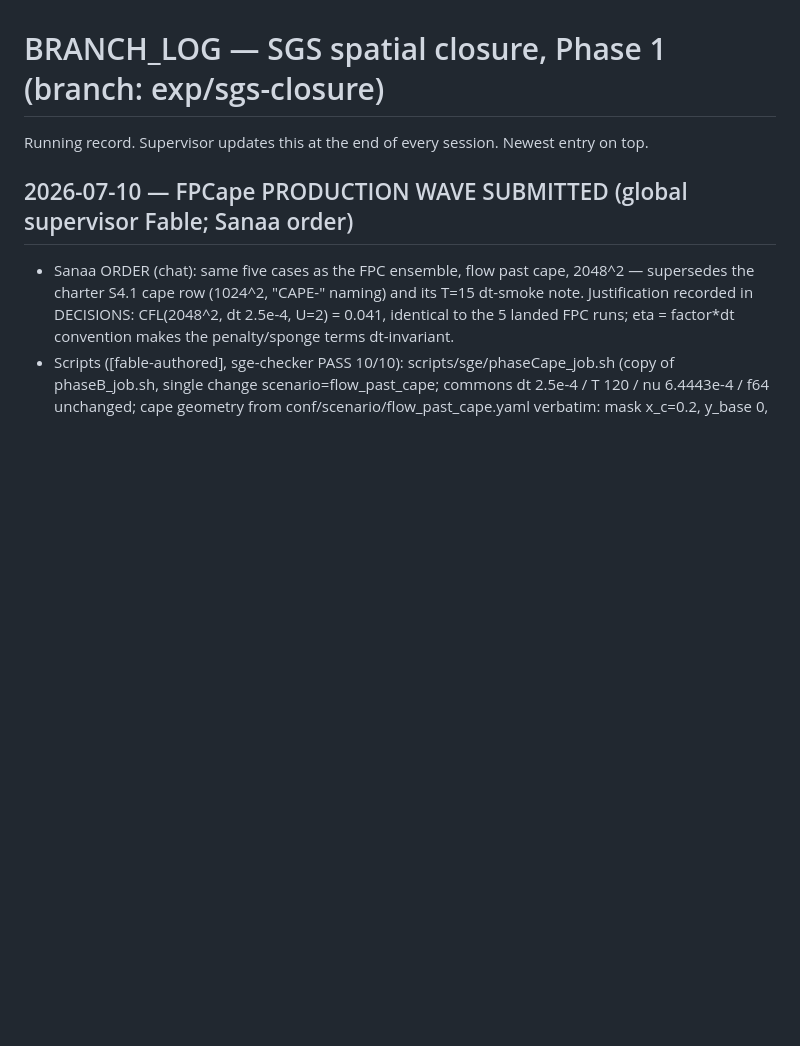
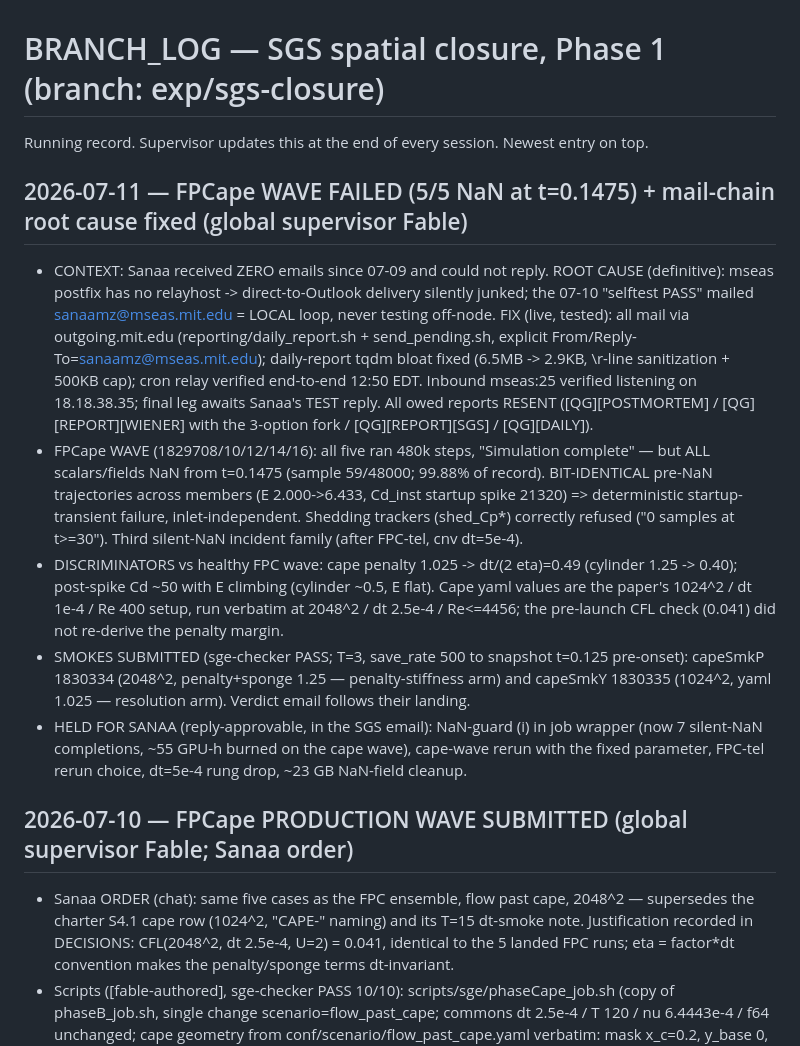
Before and after one commit to sanaamouzahir/qg-closure, a Markdown page: BRANCH_LOG.md, the part around the change. GitHub-like rendering; blank space fills up the shorter version.

Commit message:
BRANCH_LOG: FPCape 5/5 NaN diagnosis + smokes 1830334/5; mail-chain root cause + fix
Co-Authored-By: Claude Fable 5 <noreply@anthropic.com>

```diff
--- a/BRANCH_LOG.md
+++ b/BRANCH_LOG.md
@@ -1,6 +1,31 @@
 # BRANCH_LOG — SGS spatial closure, Phase 1  (branch: exp/sgs-closure)
 
 Running record. Supervisor updates this at the end of every session. Newest entry on top.
+
+## 2026-07-11 — FPCape WAVE FAILED (5/5 NaN at t=0.1475) + mail-chain root cause fixed (global supervisor Fable)
+- CONTEXT: Sanaa received ZERO emails since 07-09 and could not reply. ROOT CAUSE (definitive):
+  mseas postfix has no relayhost -> direct-to-Outlook delivery silently junked; the 07-10
+  "selftest PASS" mailed sanaamz@mseas.mit.edu = LOCAL loop, never testing off-node. FIX (live,
+  tested): all mail via outgoing.mit.edu (reporting/daily_report.sh + send_pending.sh, explicit
+  From/Reply-To=sanaamz@mseas.mit.edu); daily-report tqdm bloat fixed (6.5MB -> 2.9KB, \r-line
+  sanitization + 500KB cap); cron relay verified end-to-end 12:50 EDT. Inbound mseas:25 verified
+  listening on 18.18.38.35; final leg awaits Sanaa's TEST reply. All owed reports RESENT
+  ([QG][POSTMORTEM] / [QG][REPORT][WIENER] with the 3-option fork / [QG][REPORT][SGS] / [QG][DAILY]).
+- FPCape WAVE (1829708/10/12/14/16): all five ran 480k steps, "Simulation complete" — but ALL
+  scalars/fields NaN from t=0.1475 (sample 59/48000; 99.88% of record). BIT-IDENTICAL pre-NaN
+  trajectories across members (E 2.000->6.433, Cd_inst startup spike 21320) => deterministic
+  startup-transient failure, inlet-independent. Shedding trackers (shed_Cp*) correctly refused
+  ("0 samples at t>=30"). Third silent-NaN incident family (after FPC-tel, cnv dt=5e-4).
+- DISCRIMINATORS vs healthy FPC wave: cape penalty 1.025 -> dt/(2 eta)=0.49 (cylinder 1.25 ->
+  0.40); post-spike Cd ~50 with E climbing (cylinder ~0.5, E flat). Cape yaml values are the
+  paper's 1024^2 / dt 1e-4 / Re 400 setup, run verbatim at 2048^2 / dt 2.5e-4 / Re<=4456; the
+  pre-launch CFL check (0.041) did not re-derive the penalty margin.
+- SMOKES SUBMITTED (sge-checker PASS; T=3, save_rate 500 to snapshot t=0.125 pre-onset):
+  capeSmkP 1830334 (2048^2, penalty+sponge 1.25 — penalty-stiffness arm) and capeSmkY 1830335
+  (1024^2, yaml 1.025 — resolution arm). Verdict email follows their landing.
+- HELD FOR SANAA (reply-approvable, in the SGS email): NaN-guard (i) in job wrapper (now 7
+  silent-NaN completions, ~55 GPU-h burned on the cape wave), cape-wave rerun with the fixed
+  parameter, FPC-tel rerun choice, dt=5e-4 rung drop, ~23 GB NaN-field cleanup.
 
 ## 2026-07-10 — FPCape PRODUCTION WAVE SUBMITTED (global supervisor Fable; Sanaa order)
 - Sanaa ORDER (chat): same five cases as the FPC ensemble, flow past cape, 2048^2 — supersedes
```
